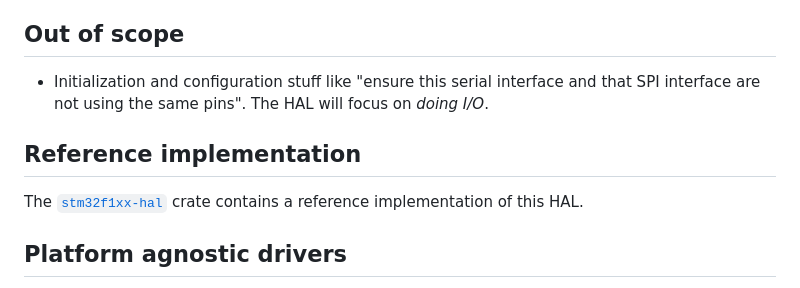
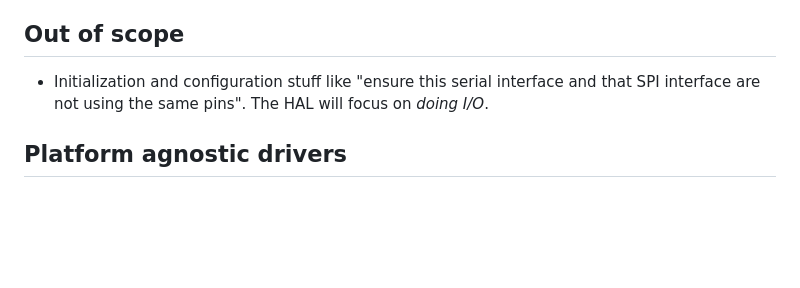
Before and after one commit to rust-embedded/embedded-hal, a Markdown page: embedded-hal/README.md, the part around the change. GitHub-like rendering; blank space fills up the shorter version.

Commit message:
readme: remove stm32f1xx-hal as reference impl.
It doesn't implement embedded-hal 1.0.

```diff
--- a/embedded-hal/README.md
+++ b/embedded-hal/README.md
@@ -68,12 +68,6 @@ provided here but platform-specific code can avoid fallibility-related boilerpla
 - Initialization and configuration stuff like "ensure this serial interface and that SPI
 interface are not using the same pins". The HAL will focus on *doing I/O*.
 
-## Reference implementation
-
-The [`stm32f1xx-hal`] crate contains a reference implementation of this HAL.
-
-[`stm32f1xx-hal`]: https://crates.io/crates/stm32f1xx-hal
-
 ## Platform agnostic drivers
 
 You can find platform agnostic drivers built on top of `embedded-hal` on crates.io by [searching
```
